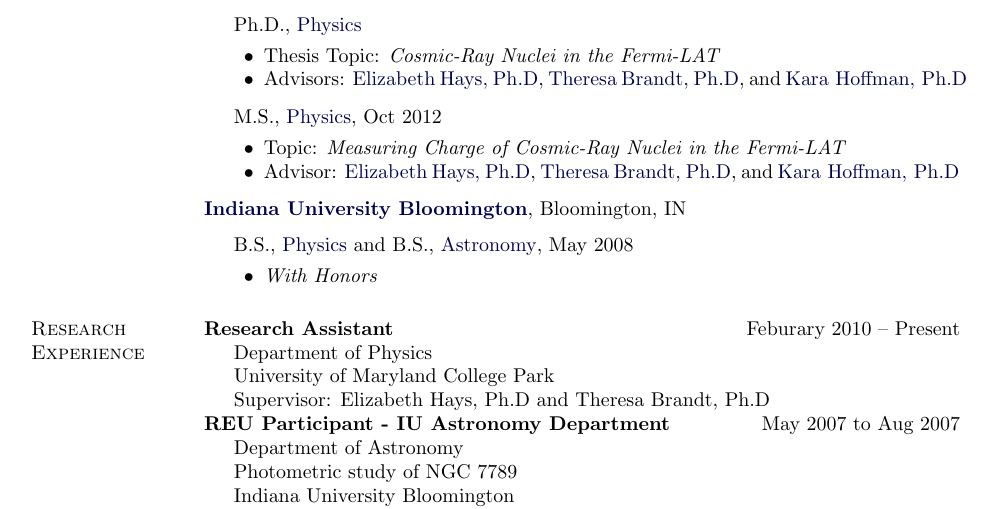
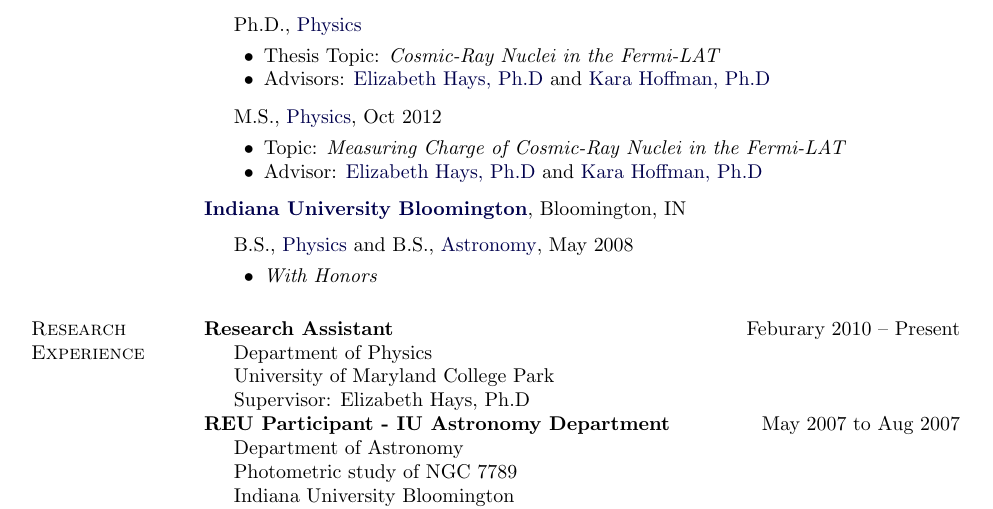
Before and after one commit to damgreen/CV, a LaTeX CV (DGreen_CV.tex): part of page 1 of 2, cut so that both start at the same text. Compiled offline with pdfLaTeX.

Commit message:
Changes to advisors and supervisor

```diff
--- a/DGreen_CV.tex
+++ b/DGreen_CV.tex
@@ -273,9 +273,7 @@
         \item Thesis Topic: \emph{Cosmic-Ray Nuclei in the Fermi-LAT}
         \item Advisors:
               \href{http://science.gsfc.nasa.gov/sed/index.cfm?fuseAction=people.jumpBio&iphonebookid=17930}
-                   {Elizabeth Hays, Ph.D},
-              \href{http://science.gsfc.nasa.gov/sed/index.cfm?fuseAction=people.jumpBio&&iPhonebookId=30165}
-                   {Theresa Brandt, Ph.D}, and
+                   {Elizabeth Hays, Ph.D} and
             \mbox{\href{http://www.umdphysics.umd.edu/index.php/about-us/people/faculty/151-hoffman.html}
                    {Kara Hoffman, Ph.D} }
         \end{innerlist}
@@ -288,9 +286,7 @@
         \item Topic: \emph{Measuring Charge of Cosmic-Ray Nuclei in the Fermi-LAT}
         \item Advisor:
               \href{http://science.gsfc.nasa.gov/sed/index.cfm?fuseAction=people.jumpBio&iphonebookid=17930}
-                   {Elizabeth Hays, Ph.D},
-              \href{http://science.gsfc.nasa.gov/sed/index.cfm?fuseAction=people.jumpBio&&iPhonebookId=30165}
-                   {Theresa Brandt, Ph.D}, and
+                   {Elizabeth Hays, Ph.D} and
             \mbox{\href{http://www.umdphysics.umd.edu/index.php/about-us/people/faculty/151-hoffman.html}
                    {Kara Hoffman, Ph.D} }
         \end{innerlist}
@@ -315,7 +311,7 @@
 
 \item[] Department of Physics\\
         University of Maryland College Park\\
-        Supervisor: Elizabeth Hays, Ph.D and Theresa Brandt, Ph.D
+        Supervisor: Elizabeth Hays, Ph.D
 \end{innerlist}
 
 \textbf{REU Participant - IU Astronomy Department} \hfill {May 2007 to Aug 2007}
```
Also changed, not shown: DGreen_CV.pdf, 2 other files.
